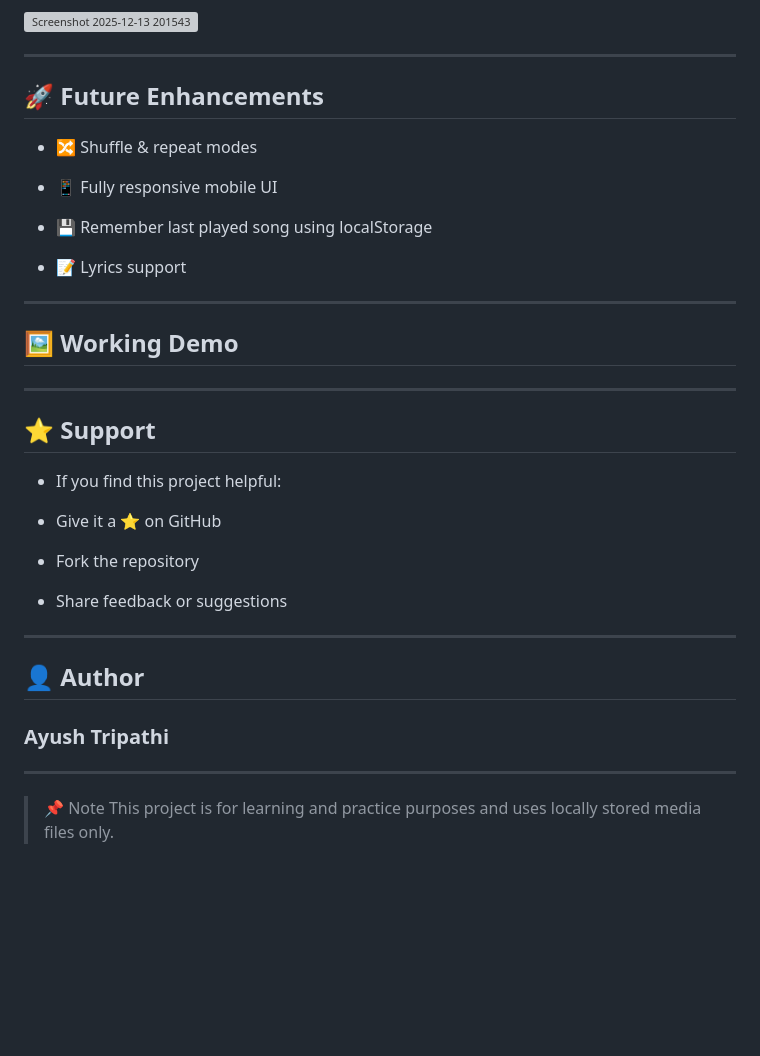
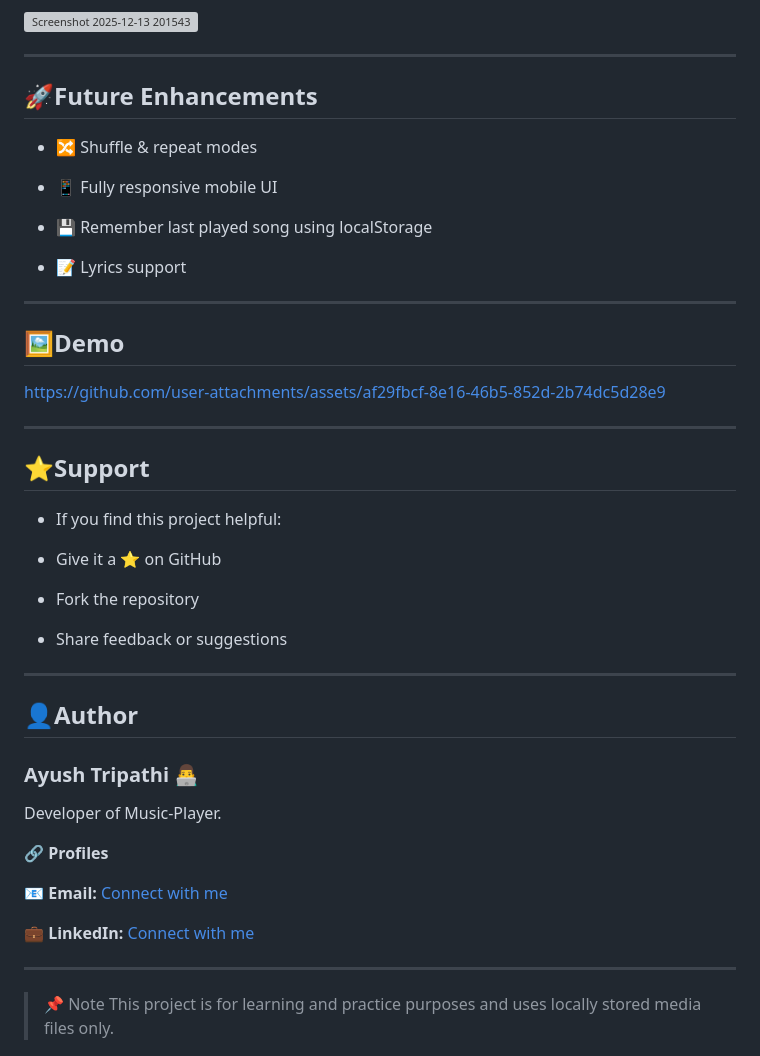
Before and after one commit to ayushtripathi-45/Music-Player, a Markdown page: README.md, the part around one of its changes. Drawn GitHub-style; blank space fills up the shorter version; grey boxes are pictures that could not be loaded.

Commit message:
Update README.md
Updated formatting and section titles in README.

```diff
--- a/README.md
+++ b/README.md
@@ -109,7 +109,7 @@ Music-Player/
 
 ---
 
-## 🚀 Future Enhancements
+## 🚀Future Enhancements
 
  - 🔀 Shuffle & repeat modes
 
@@ -121,12 +121,13 @@ Music-Player/
 
  ---
 
- ## 🖼️ Working Demo
+ ## 🖼️Demo
 
+https://github.com/user-attachments/assets/af29fbcf-8e16-46b5-852d-2b74dc5d28e9
 
  ---
 
- ## ⭐ Support
+ ## ⭐Support
 
  - If you find this project helpful:
 
@@ -138,9 +139,16 @@ Music-Player/
 
 ---
 
-## 👤 Author
+## 👤Author
 
-### Ayush Tripathi
+### Ayush Tripathi 👨‍💻
+Developer of Music-Player.
+
+ **🔗 Profiles**
+
+📧 **Email:** [Connect with me](ayushtripathi9821@gmail.com)
+
+💼 **LinkedIn:** [Connect with me](https://www.linkedin.com/in/ayush-tripathi45/)
 
 ---
 
```
Also changed, not shown: other parts of README.md (+10 -10 lines).
